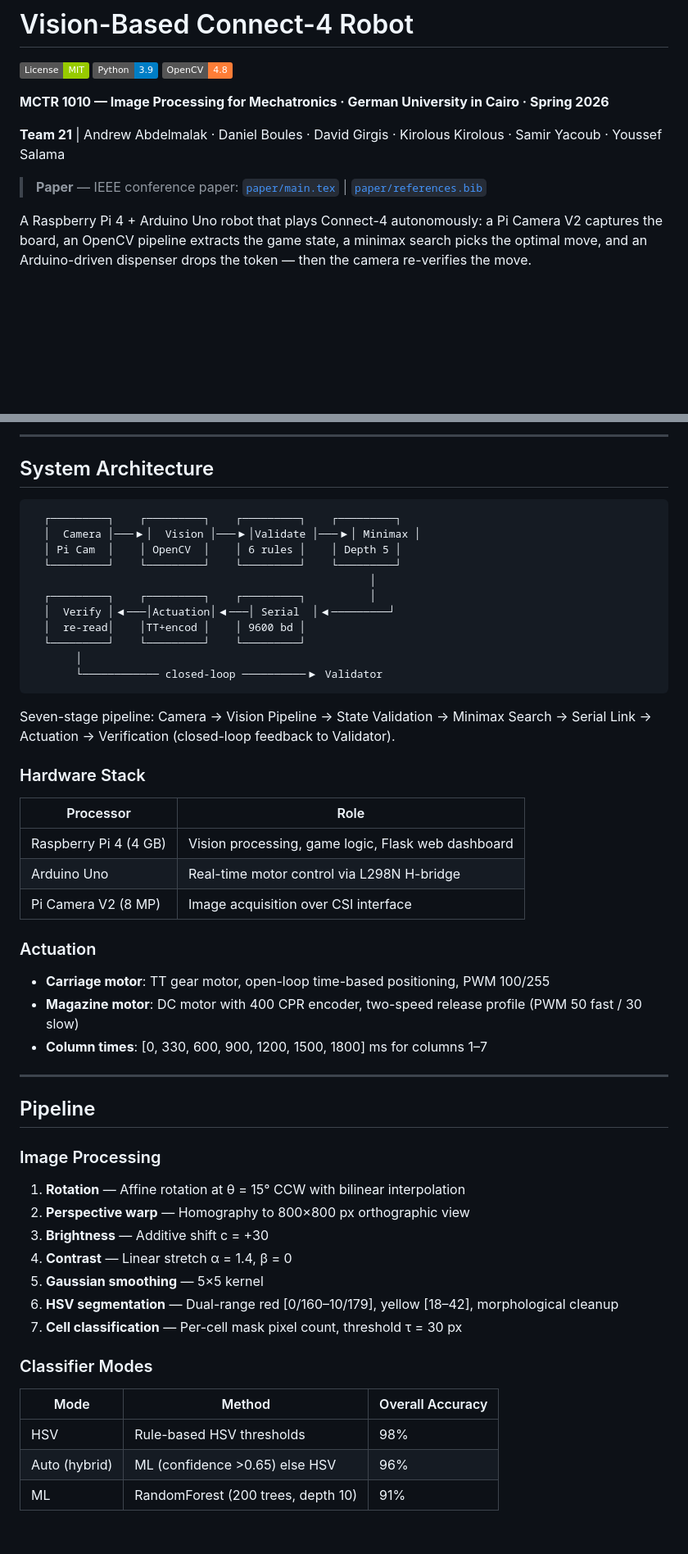
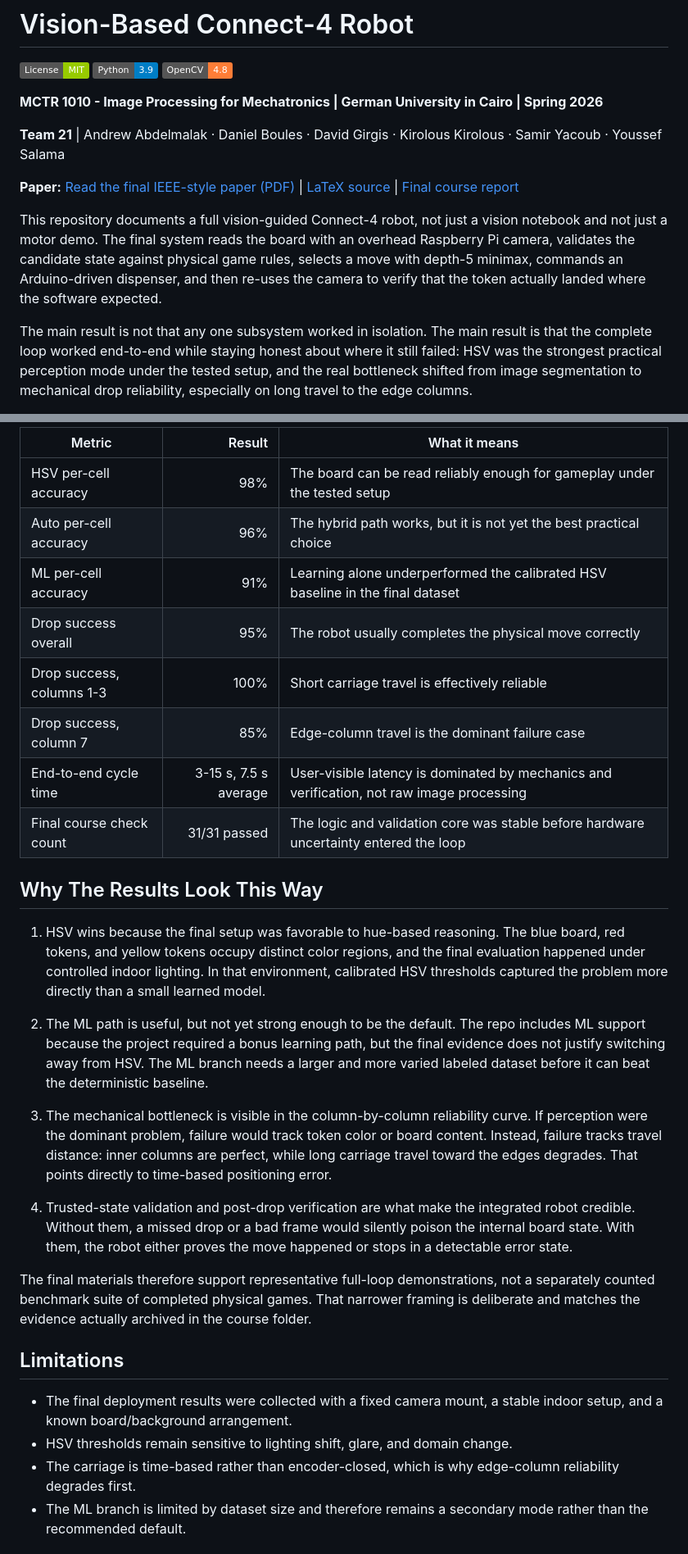
Before and after one commit to andrew-abdelmalak/connect-4-robot, a Markdown page: README.md, 2 parts joined by grey strips. Shown at 82% size. Drawn GitHub-style; badges without logos; blank space fills up the shorter version.

Commit message:
docs: finalize curated Connect-4 deliverable

````diff
--- a/README.md
+++ b/README.md
@@ -2,12 +2,14 @@
 
 ![MIT License](https://img.shields.io/badge/License-MIT-green) ![Python](https://img.shields.io/badge/Python-3.9-blue) ![OpenCV](https://img.shields.io/badge/OpenCV-4.8-orange)
 
-**MCTR 1010 — Image Processing for Mechatronics · German University in Cairo · Spring 2026**
+**MCTR 1010 - Image Processing for Mechatronics | German University in Cairo | Spring 2026**
 
 **Team 21** | Andrew Abdelmalak · Daniel Boules · David Girgis · Kirolous Kirolous · Samir Yacoub · Youssef Salama
 
-> **Paper** — IEEE conference paper: [`paper/main.tex`](paper/main.tex) | [`paper/references.bib`](paper/references.bib)
+**Paper:** [Read the final IEEE-style paper (PDF)](docs/Vision-Based-Connect-4-Robot.pdf) | [LaTeX source](paper/main.tex) | [Final course report](docs/MS4_5_Final_Report.pdf)
 
-A Raspberry Pi 4 + Arduino Uno robot that plays Connect-4 autonomously: a Pi Camera V2 captures the board, an OpenCV pipeline extracts the game state, a minimax search picks the optimal move, and an Arduino-driven dispenser drops the token — then the camera re-verifies the move.
+This repository documents a full vision-guided Connect-4 robot, not just a vision notebook and not just a motor demo. The final system reads the board with an overhead Raspberry Pi camera, validates the candidate state against physical game rules, selects a move with depth-5 minimax, commands an Arduino-driven dispenser, and then re-uses the camera to verify that the token actually landed where the software expected.
+
+The main result is not that any one subsystem worked in isolation. The main result is that the complete loop worked end-to-end while staying honest about where it still failed: HSV was the strongest practical perception mode under the tested setup, and the real bottleneck shifted from image segmentation to mechanical drop reliability, especially on long travel to the edge columns.
 
 <p align="center">
@@ -47,57 +63,35 @@ If verification succeeds, the turn passes to the human player. If verification f
 
----
+| Metric | Result | What it means |
+|---|---:|---|
+| HSV per-cell accuracy | 98% | The board can be read reliably enough for gameplay under the tested setup |
+| Auto per-cell accuracy | 96% | The hybrid path works, but it is not yet the best practical choice |
+| ML per-cell accuracy | 91% | Learning alone underperformed the calibrated HSV baseline in the final dataset |
+| Drop success overall | 95% | The robot usually completes the physical move correctly |
+| Drop success, columns 1-3 | 100% | Short carriage travel is effectively reliable |
+| Drop success, column 7 | 85% | Edge-column travel is the dominant failure case |
+| End-to-end cycle time | 3-15 s, 7.5 s average | User-visible latency is dominated by mechanics and verification, not raw image processing |
+| Final course check count | 31/31 passed | The logic and validation core was stable before hardware uncertainty entered the loop |
 
-## System Architecture
+## Why The Results Look This Way
 
-```
-  ┌─────────┐    ┌─────────┐    ┌─────────┐    ┌─────────┐
-  │  Camera │───▶│  Vision │───▶│Validate │───▶│ Minimax │
-  │ Pi Cam  │    │ OpenCV  │    │ 6 rules │    │ Depth 5 │
-  └─────────┘    └─────────┘    └─────────┘    └─────────┘
-                                                     │
-  ┌─────────┐    ┌─────────┐    ┌─────────┐          │
-  │  Verify │◀───│Actuation│◀───│ Serial  │◀─────────┘
-  │  re-read│    │TT+encod │    │ 9600 bd │
-  └─────────┘    └─────────┘    └─────────┘
-       │
-       └──────────── closed-loop ──────────▶ Validator
-```
+1. HSV wins because the final setup was favorable to hue-based reasoning.
+The blue board, red tokens, and yellow tokens occupy distinct color regions, and the final evaluation happened under controlled indoor lighting. In that environment, calibrated HSV thresholds captured the problem more directly than a small learned model.
 
-Seven-stage pipeline: Camera → Vision Pipeline → State Validation → Minimax Search → Serial Link → Actuation → Verification (closed-loop feedback to Validator).
+2. The ML path is useful, but not yet strong enough to be the default.
+The repo includes ML support because the project required a bonus learning path, but the final evidence does not justify switching away from HSV. The ML branch needs a larger and more varied labeled dataset before it can beat the deterministic baseline.
 
-### Hardware Stack
+3. The mechanical bottleneck is visible in the column-by-column reliability curve.
+If perception were the dominant problem, failure would track token color or board content. Instead, failure tracks travel distance: inner columns are perfect, while long carriage travel toward the edges degrades. That points directly to time-based positioning error.
 
-| Processor | Role |
-|-----------|------|
-| Raspberry Pi 4 (4 GB) | Vision processing, game logic, Flask web dashboard |
-| Arduino Uno | Real-time motor control via L298N H-bridge |
-| Pi Camera V2 (8 MP) | Image acquisition over CSI interface |
+4. Trusted-state validation and post-drop verification are what make the integrated robot credible.
+Without them, a missed drop or a bad frame would silently poison the internal board state. With them, the robot either proves the move happened or stops in a detectable error state.
 
-### Actuation
+The final materials therefore support representative full-loop demonstrations, not a separately counted benchmark suite of completed physical games. That narrower framing is deliberate and matches the evidence actually archived in the course folder.
 
-- **Carriage motor**: TT gear motor, open-loop time-based positioning, PWM 100/255
-- **Magazine motor**: DC motor with 400 CPR encoder, two-speed release profile (PWM 50 fast / 30 slow)
-- **Column times**: [0, 330, 600, 900, 1200, 1500, 1800] ms for columns 1–7
+## Limitations
 
----
+- The final deployment results were collected with a fixed camera mount, a stable indoor setup, and a known board/background arrangement.
+- HSV thresholds remain sensitive to lighting shift, glare, and domain change.
+- The carriage is time-based rather than encoder-closed, which is why edge-column reliability degrades first.
+- The ML branch is limited by dataset size and therefore remains a secondary mode rather than the recommended default.
 
-## Pipeline
-
-### Image Processing
-
-1. **Rotation** — Affine rotation at θ = 15° CCW with bilinear interpolation
-2. **Perspective warp** — Homography to 800×800 px orthographic view
-3. **Brightness** — Additive shift c = +30
-4. **Contrast** — Linear stretch α = 1.4, β = 0
-5. **Gaussian smoothing** — 5×5 kernel
-6. **HSV segmentation** — Dual-range red [0/160–10/179], yellow [18–42], morphological cleanup
-7. **Cell classification** — Per-cell mask pixel count, threshold τ = 30 px
-
-### Classifier Modes
-
-| Mode | Method | Overall Accuracy |
-|------|--------|-----------------|
-| HSV | Rule-based HSV thresholds | 98% |
-| Auto (hybrid) | ML (confidence >0.65) else HSV | 96% |
-| ML | RandomForest (200 trees, depth 10) | 91% |
-
````
Also changed, not shown: other parts of README.md (+83 -226 lines).
